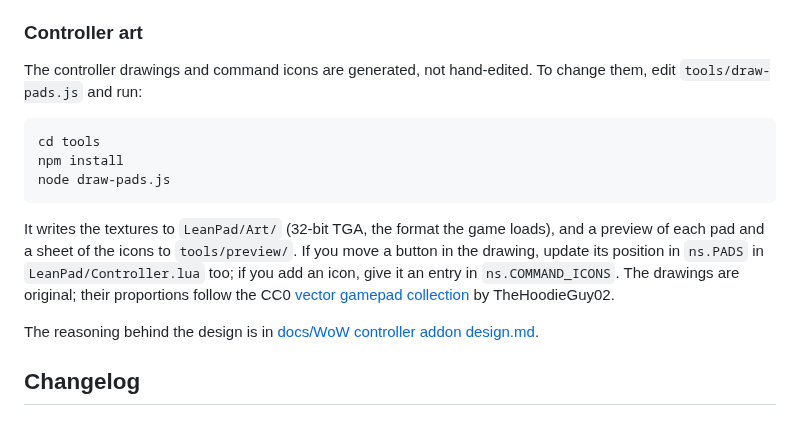
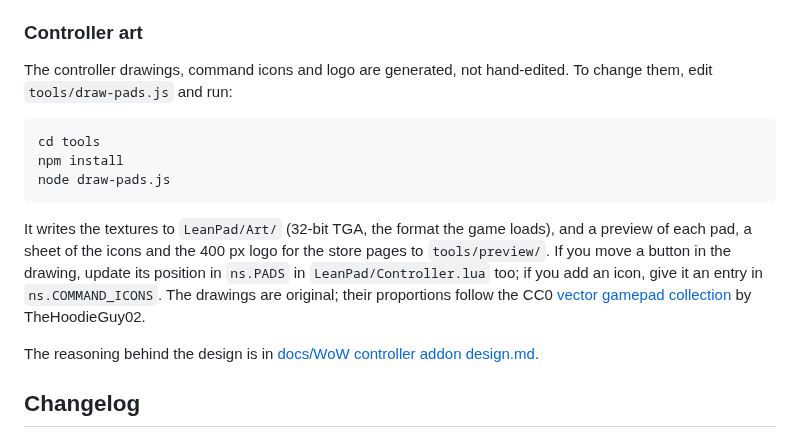
Before and after one commit to Taimoorkasi/LeanPad, a Markdown page: README.md, the part around one of its changes. GitHub-like rendering.

````diff
--- a/README.md
+++ b/README.md
@@ -115,7 +117,7 @@ Ground rules for changes:
 
 ### Controller art
 
-The controller drawings and command icons are generated, not hand-edited. To change them, edit `tools/draw-pads.js` and run:
+The controller drawings, command icons and logo are generated, not hand-edited. To change them, edit `tools/draw-pads.js` and run:
 
 ```sh
 cd tools
@@ -123,7 +125,7 @@ npm install
 node draw-pads.js
 ```
 
-It writes the textures to `LeanPad/Art/` (32-bit TGA, the format the game loads), and a preview of each pad and a sheet of the icons to `tools/preview/`. If you move a button in the drawing, update its position in `ns.PADS` in `LeanPad/Controller.lua` too; if you add an icon, give it an entry in `ns.COMMAND_ICONS`. The drawings are original; their proportions follow the CC0 [vector gamepad collection](https://opengameart.org/content/8th-gen-console-vector-gamepad-collection) by TheHoodieGuy02.
+It writes the textures to `LeanPad/Art/` (32-bit TGA, the format the game loads), and a preview of each pad, a sheet of the icons and the 400 px logo for the store pages to `tools/preview/`. If you move a button in the drawing, update its position in `ns.PADS` in `LeanPad/Controller.lua` too; if you add an icon, give it an entry in `ns.COMMAND_ICONS`. The drawings are original; their proportions follow the CC0 [vector gamepad collection](https://opengameart.org/content/8th-gen-console-vector-gamepad-collection) by TheHoodieGuy02.
 
 The reasoning behind the design is in [docs/WoW controller addon design.md](docs/WoW%20controller%20addon%20design.md).
 
````
Also changed, not shown: other parts of README.md (+2 -0 lines), CHANGELOG.md (+1 -1 lines), tools/preview/Logo.png (added), 4 other files.
